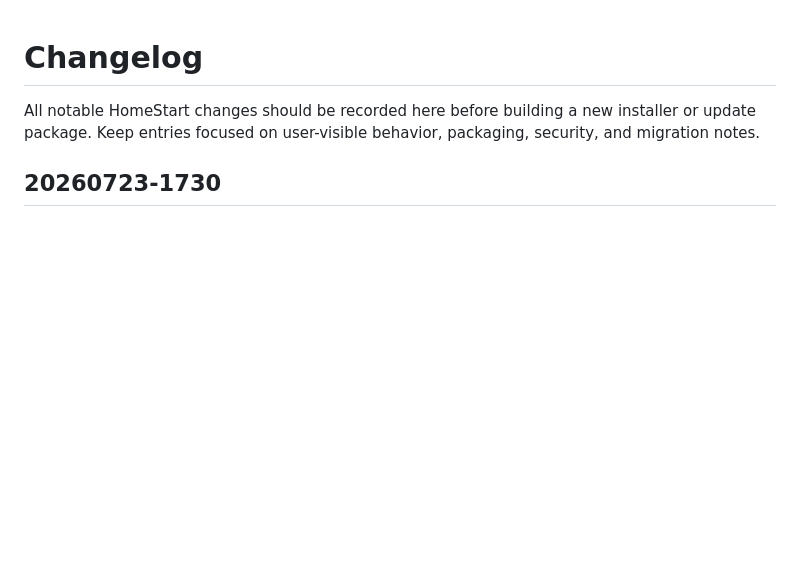
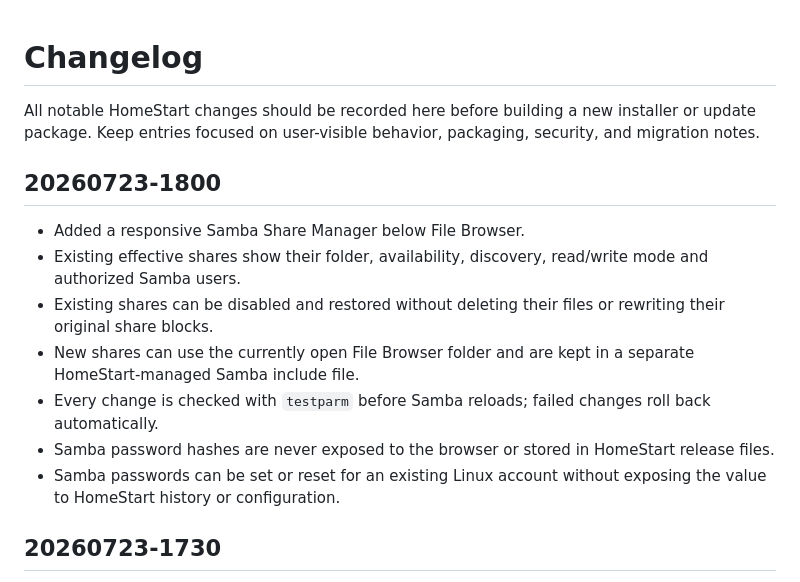
Before and after one commit to flotron/homestart, a Markdown page: CHANGELOG.md, the part around the change. GitHub-like rendering; blank space fills up the shorter version.

Commit message:
Add Samba Share Manager

```diff
--- a/CHANGELOG.md
+++ b/CHANGELOG.md
@@ -3,6 +3,22 @@
 All notable HomeStart changes should be recorded here before building a new
 installer or update package. Keep entries focused on user-visible behavior,
 packaging, security, and migration notes.
+
+## 20260723-1800
+
+- Added a responsive Samba Share Manager below File Browser.
+- Existing effective shares show their folder, availability, discovery,
+  read/write mode and authorized Samba users.
+- Existing shares can be disabled and restored without deleting their files or
+  rewriting their original share blocks.
+- New shares can use the currently open File Browser folder and are kept in a
+  separate HomeStart-managed Samba include file.
+- Every change is checked with `testparm` before Samba reloads; failed changes
+  roll back automatically.
+- Samba password hashes are never exposed to the browser or stored in
+  HomeStart release files.
+- Samba passwords can be set or reset for an existing Linux account without
+  exposing the value to HomeStart history or configuration.
 
 ## 20260723-1730
 
```
